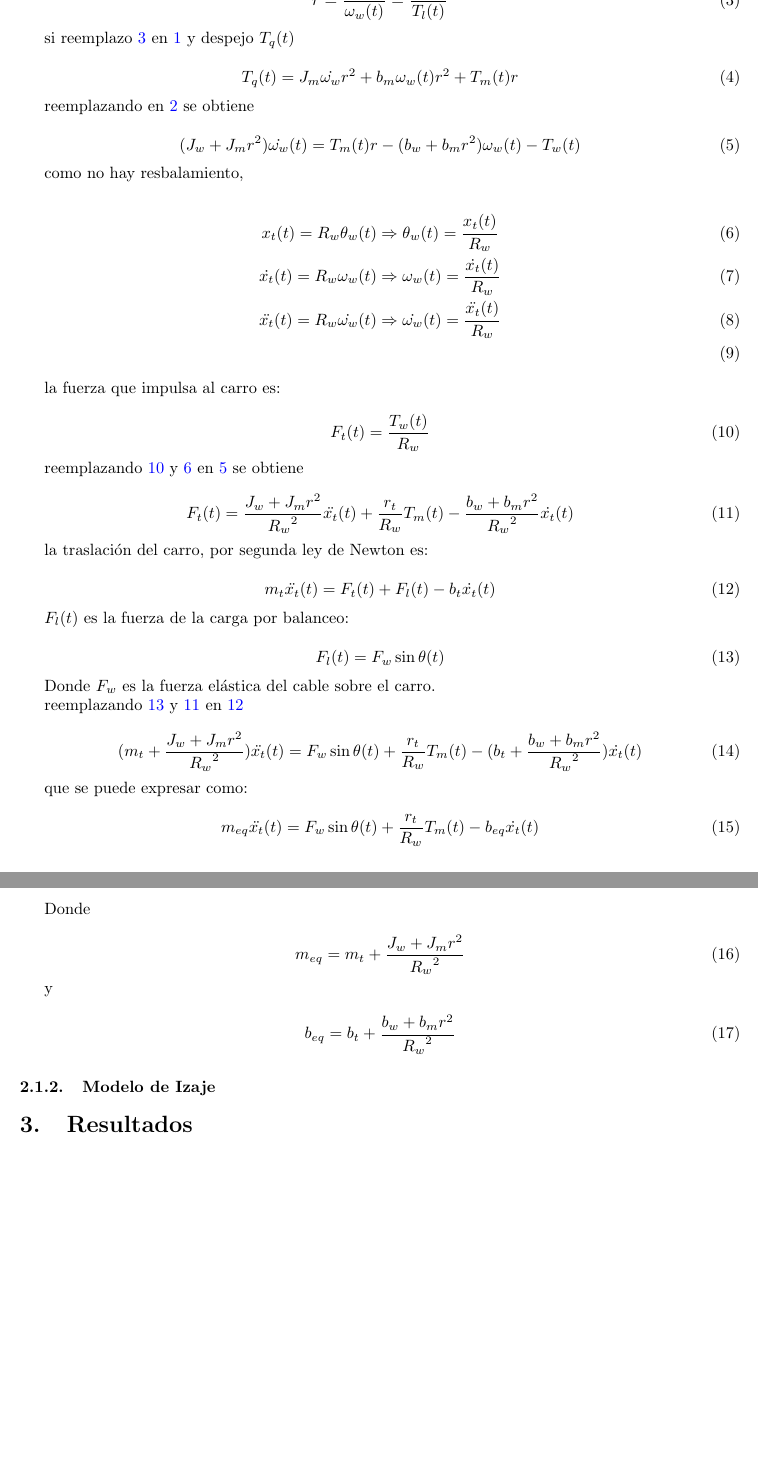
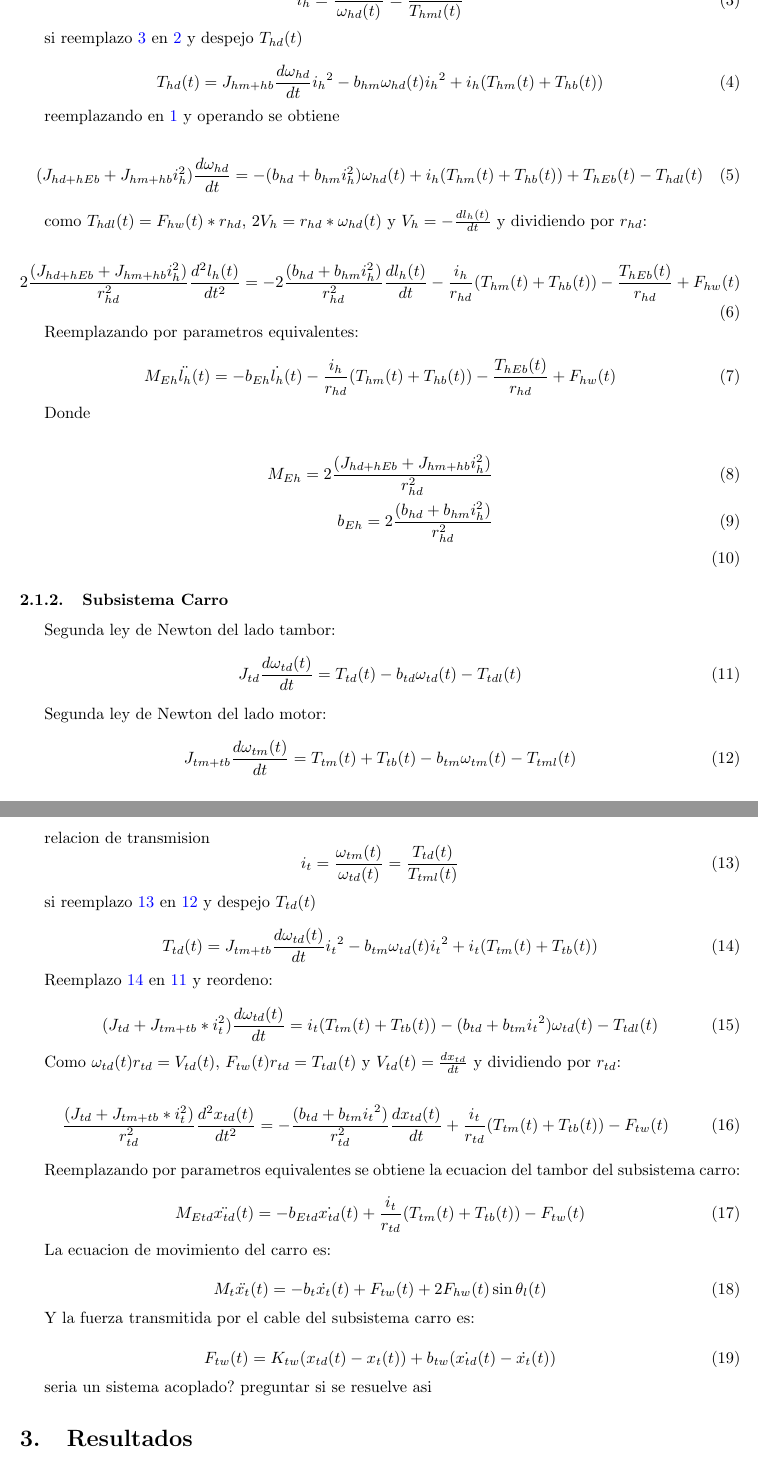
Before and after one commit to juansibecas/gantry-crane-control, a LaTeX paper (report/informe.tex): two parts of pages 2 and 3 of 3, joined at a grey line, cut so that both start at the same text, the shorter picture padded with empty space. Compiled offline with pdfLaTeX.

Commit message:
referred hoist and trolley equations to relevant side and obtained equivalent parameters

```diff
--- a/report/informe.tex
+++ b/report/informe.tex
@@ -88,2 +87,3 @@
+                J_{hd+hEb} \frac{d \omega_{hd}}{dt} = T_{hd}(t) + T_{hEb}(t) - b_{hd} \omega_{hd}(t) - T_{hdl}(t)
             \end{equation}
 
@@ -93,86 +92,96 @@
+                J_{hm+hb} \frac{d \omega_{hm}}{dt} = T_{hm}(t) + T_{hb}(t) - b_{hm} \omega_{hm}(t) - T_{hml}(t)
             \end{equation}
 
             relacion de transmision
-            \begin{equation} \label{eq:transmission}
-                r = \frac{\omega_m(t)}{\omega_w(t)} = \frac{T_q(t)}{T_l(t)}
+            \begin{equation} \label{eq:transmisionIzaje}
+                i_h = \frac{\omega_{hm}(t)}{\omega_{hd}(t)} = \frac{T_{hd}(t)}{T_{hml}(t)}
             \end{equation}
 
-            si reemplazo \ref{eq:transmission} en \ref{eq:motor} y despejo $T_q(t)$
+            si reemplazo \ref{eq:transmisionIzaje} en \ref{eq:motorIzaje} y despejo $T_{hd}(t)$
 
-            \begin{equation} \label{eq:Tq}
-                T_q(t) = J_m \dot{\omega_w} r^2 + b_m \omega_w(t) r^2 + T_m(t) r
+            \begin{equation} \label{eq:Thd}
+                T_{hd}(t) = J_{hm+hb} \frac{d \omega_{hd}}{dt} {i_h}^2 - b_{hm} \omega_{hd}(t) {i_h}^2 + i_h (T_{hm}(t) + T_{hb}(t))
             \end{equation}
 
-            reemplazando en \ref{eq:wheel} se obtiene
+            reemplazando en \ref{eq:tamborIzaje} y operando se obtiene
 
-            \begin{equation} \label{eq:SSeq1}
-                (J_w + J_m r^2) \dot{\omega_w}(t) = T_m(t) r - (b_w + b_m r^2) \omega_w (t) - T_w(t)
+            \begin{equation} \label{eq:izajeThdl}
+                (J_{hd+hEb} + J_{hm+hb} i_h^2) \frac{d \omega_{hd}}{dt} = - (b_{hd} + b_{hm}i_h^2) \omega_{hd}(t) + i_h (T_{hm}(t) + T_{hb}(t)) + T_{hEb}(t) - T_{hdl}(t)
             \end{equation}
 
-            como no hay resbalamiento,
+            como $T_{hdl}(t) = F_{hw}(t)*r_{hd}$, $2V_h = r_{hd}*\omega_{hd}(t)$ y $V_h = -\frac{dl_h(t)}{dt}$ y dividiendo por $r_{hd}$:
 
-            \begin{align} \label{eq:trans2rot} %%REEMPLAZAR & POR FLECHA
-                x_t(t) = R_w \theta_w(t) &\Rightarrow \theta_w(t) = \frac{x_t(t)}{R_w}\\
-                \dot{x_t}(t) = R_w \omega_w(t) &\Rightarrow \omega_w(t) = \frac{\dot{x_t}(t)}{R_w}\\
-                \ddot{x_t}(t) = R_w \dot{\omega_w}(t) &\Rightarrow \dot{\omega_w}(t) = \frac{\ddot{x_t}(t)}{R_w}\\
-            \end{align}
-
-            la fuerza que impulsa al carro es:
-
-            \begin{equation} \label{eq:trolleyForce1}
-                F_t(t) = \frac{T_w(t)}{R_w}
+            \begin{equation} \label{eq:izajeFhw}
+                2\frac{(J_{hd+hEb} + J_{hm+hb} i_h^2)}{r_{hd}^2} \frac{d^2 l_h(t)}{dt^2} = - 2\frac{(b_{hd} + b_{hm}i_h^2)}{r_{hd}^2} \frac{d l_h(t)}{dt} - \frac{i_h}{r_{hd}} (T_{hm}(t) + T_{hb}(t)) - \frac{T_{hEb}(t)}{r_{hd}} + F_{hw}(t)
             \end{equation}
 
-            reemplazando \ref{eq:trolleyForce1} y \ref{eq:trans2rot} en \ref{eq:SSeq1} se obtiene
+            Reemplazando por parametros equivalentes:
 
-
-            \begin{equation} \label{eq:trolleyForce2}
-                F_t(t) = \frac{J_w + J_m r^2}{{R_w}^2} \ddot{x_t}(t) + \frac{r_t}{R_w} T_m(t) - \frac{b_w + b_m r^2}{{R_w}^2} \dot{x_t}(t)
-            \end{equation}
-
-            la traslación del carro, por segunda ley de Newton es:
-
-            \begin{equation} \label{eq:trolleyMovement}
-                m_t \ddot{x_t}(t) = F_t(t) + F_l(t) - b_t \dot{x_t}(t)
-            \end{equation}
-
-            $F_l(t)$ es la fuerza de la carga por balanceo:
-
-            \begin{equation} \label{eq:cableForce}
-                F_l(t) = F_w \sin{\theta(t)}
-            \end{equation}
-
-            Donde $F_w$ es la fuerza elástica del cable sobre el carro.
-
-            reemplazando \ref{eq:cableForce}  y \ref{eq:trolleyForce2} en \ref{eq:trolleyMovement}
-
-
-            \begin{equation} \label{eq:mechSSlong}
-                (m_t + \frac{J_w + J_m r^2}{{R_w}^2}) \ddot{x_t}(t) = F_w \sin{\theta(t)} +  \frac{r_t}{R_w} T_m(t) - (b_t + \frac{b_w + b_m r^2}{{R_w}^2}) \dot{x_t}(t)
-            \end{equation}
-
-            que se puede expresar como:
-
-            \begin{equation} \label{eq:mechSSshort}
-                m_{eq} \ddot{x_t}(t) = F_w \sin{\theta(t)} +  \frac{r_t}{R_w} T_m(t) - b_{eq} \dot{x_t}(t)
+            \begin{equation} \label{eq:izajeEquiv}
+                M_{Eh} \ddot{l_h}(t) = - b_{Eh} \dot{l_h}(t) - \frac{i_h}{r_{hd}} (T_{hm}(t) + T_{hb}(t)) - \frac{T_{hEb}(t)}{r_{hd}} + F_{hw}(t)
             \end{equation}
 
             Donde
 
-            \begin{equation} \label{eq:eqMass}
-                m_{eq} = m_t + \frac{J_w + J_m r^2}{{R_w}^2}
+            \begin{align} \label{eq:izajeParamsEquiv}
+                M_{Eh} = 2\frac{(J_{hd+hEb} + J_{hm+hb} i_h^2)}{r_{hd}^2}\\
+                b_{Eh} = 2\frac{(b_{hd} + b_{hm}i_h^2)}{r_{hd}^2}\\
+            \end{align}
+
+
+        \subsubsection{Subsistema Carro}
+            Segunda ley de Newton del lado tambor:
+            \begin{equation} \label{eq:tamborCarro}
+                J_{td} \frac{d \omega_{td}(t)}{dt} = T_{td}(t) - b_{td} \omega_{td}(t) - T_{tdl}(t)
             \end{equation}
 
-            y
-
-            \begin{equation} \label{eq:eqDamp}
-                b_{eq} = b_t + \frac{b_w + b_m r^2}{{R_w}^2}
+            Segunda ley de Newton del lado motor:
+            \begin{equation} \label{eq:motorCarro}
+                J_{tm+tb} \frac{d \omega_{tm}(t)}{dt} = T_{tm}(t) + T_{tb}(t) - b_{tm} \omega_{tm}(t) - T_{tml}(t)
             \end{equation}
 
+            relacion de transmision
+            \begin{equation} \label{eq:transmisionCarro}
+                i_t = \frac{\omega_{tm}(t)}{\omega_{td}(t)} = \frac{T_{td}(t)}{T_{tml}(t)}
+            \end{equation}
 
-        \subsubsection{Modelo de Izaje}
+            si reemplazo \ref{eq:transmisionCarro} en \ref{eq:motorCarro} y despejo $T_{td}(t)$
 
+            \begin{equation} \label{eq:Ttd}
+                T_{td}(t) = J_{tm+tb} \frac{d \omega_{td}(t)}{dt} {i_t}^2 - b_{tm} \omega_{td}(t) {i_t}^2 + i_t (T_{tm}(t) + T_{tb}(t))
+            \end{equation}
 
+            Reemplazo \ref{eq:Ttd} en \ref{eq:tamborCarro} y reordeno:
+
+            \begin{equation} \label{eq:carroTtdl}
+                (J_{td} + J_{tm+tb}*i_t^2) \frac{d \omega_{td}(t)}{dt} = i_t (T_{tm}(t) + T_{tb}(t)) - (b_{td} + b_{tm}{i_t}^2) \omega_{td}(t) - T_{tdl}(t)
+            \end{equation}
+
+            Como $\omega_{td}(t) r_{td} = V_{td}(t)$, $F_{tw}(t)r_{td} = T_{tdl}(t)$ y $V_{td}(t) = \frac{d x_{td}}{dt}$ y dividiendo por $r_{td}$:
+
+            \begin{equation} \label{eq:carroFtw}
+                \frac{(J_{td} + J_{tm+tb}*i_t^2)}{r_{td}^2} \frac{d^2 x_{td}(t)}{dt^2} = - \frac{(b_{td} + b_{tm}{i_t}^2)}{r_{td}^2} \frac{d x_{td}(t)}{dt} + \frac{i_t}{r_{td}} (T_{tm}(t) + T_{tb}(t)) - F_{tw}(t)
+            \end{equation}
+
+            Reemplazando por parametros equivalentes se obtiene la ecuacion del tambor del subsistema carro:
+
+            \begin{equation} \label{eq:TamborCarro}
+                M_{Etd} \ddot{x_{td}}(t) = - b_{Etd} \dot{x_{td}}(t) + \frac{i_t}{r_{td}} (T_{tm}(t) + T_{tb}(t)) - F_{tw}(t)
+            \end{equation}
+
+            La ecuacion de movimiento del carro es:
+
+            \begin{equation} \label{eq:Carro}
+                M_t \ddot{x_{t}}(t) = - b_t \dot{x_{t}}(t) + F_{tw}(t) + 2F_{hw}(t)\sin{\theta_l(t)}
+            \end{equation}
+
+            Y la fuerza transmitida por el cable del subsistema carro es:
+
+            \begin{equation} \label{eq:fuerzaCableCarro}
+                F_{tw}(t) = K_{tw}(x_{td}(t) - x_t(t)) + b_{tw}(\dot{x_{td}}(t) - \dot{x_t}(t))
+            \end{equation}
+
+            seria un sistema acoplado? preguntar si se resuelve asi
 
 
 \section{Resultados} \label{sec:results}
```
Also changed, not shown: report/informe.pdf, report/informe.tex (12 more changed lines).
